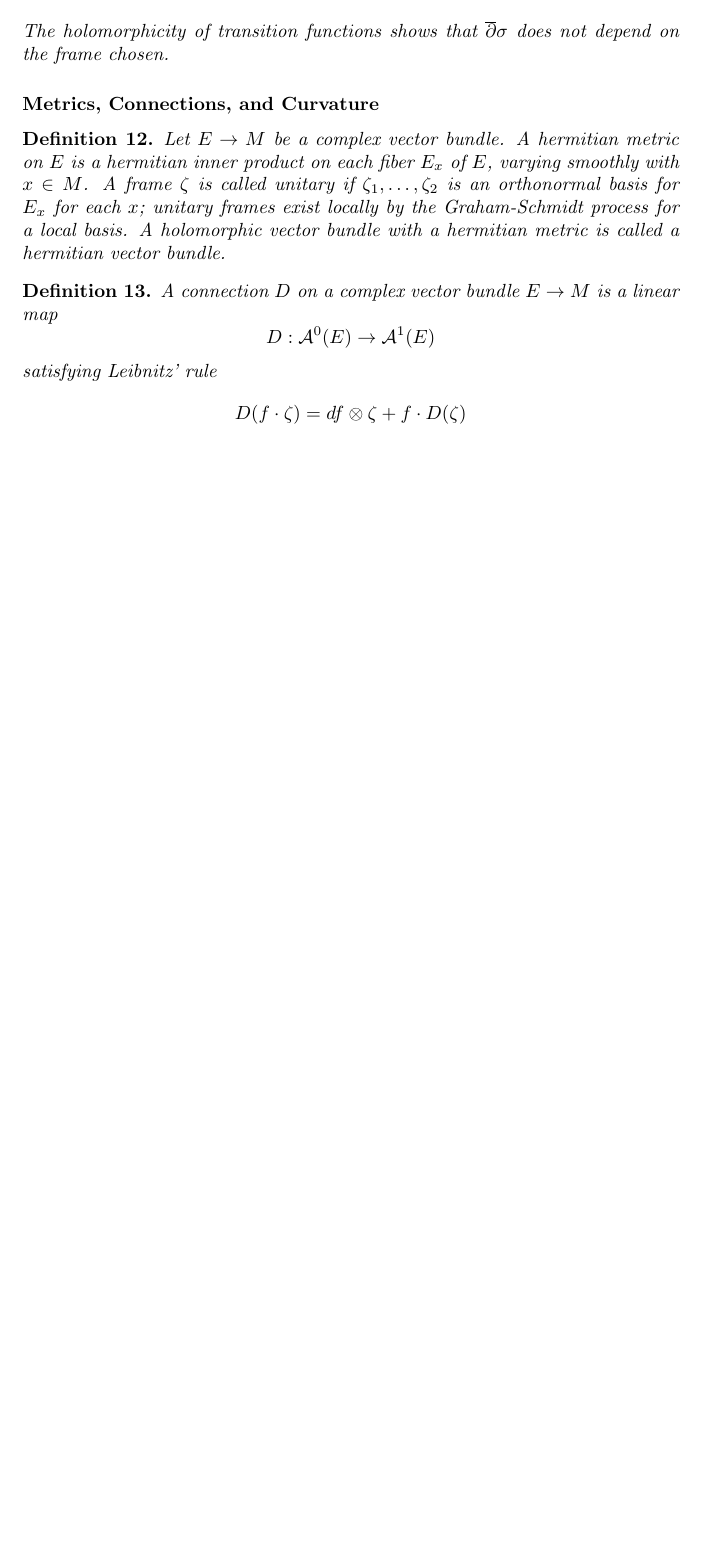
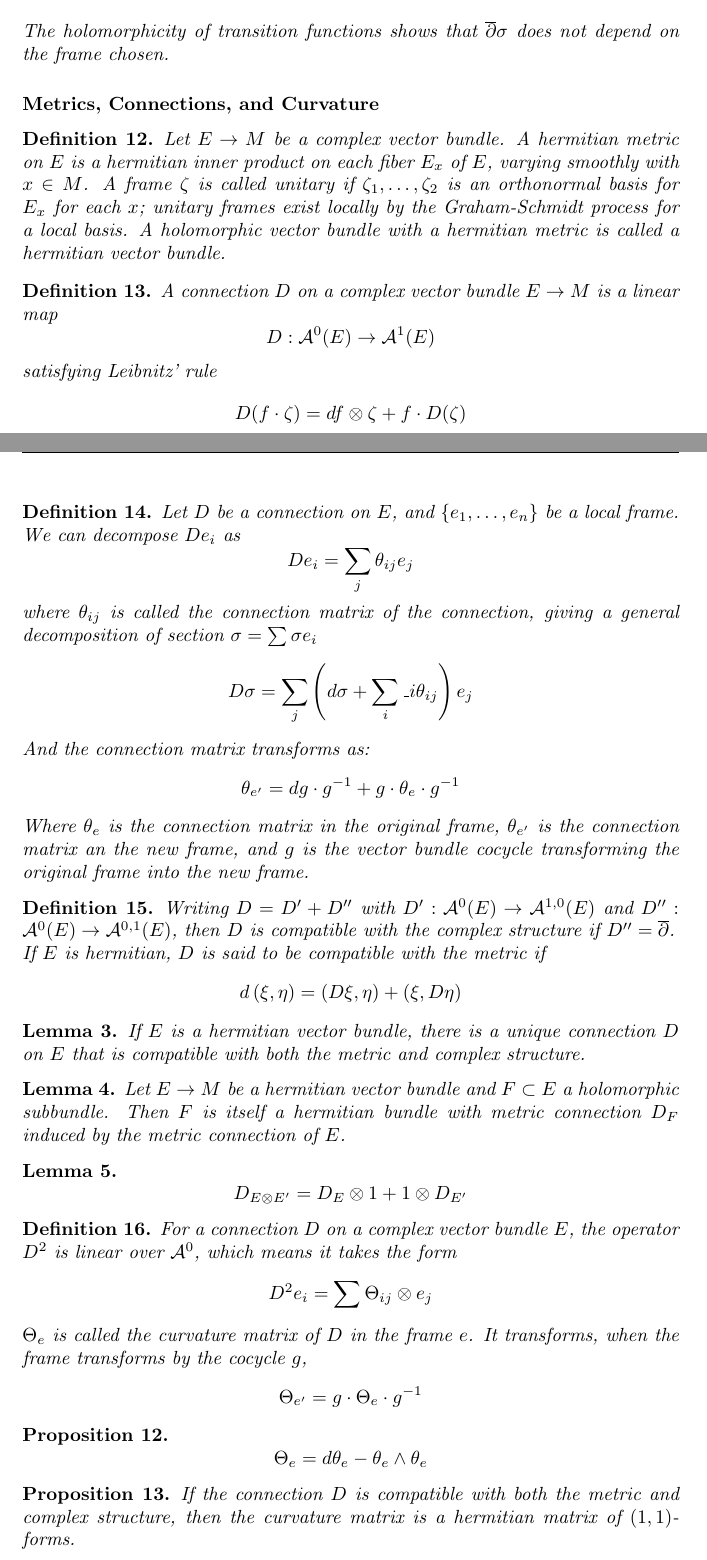
Before and after one commit to samueltwallace/book-notes, a LaTeX book (Griffiths/main.tex, which reads Griffiths/ch0.tex): part of page 18 of 18 before the commit and two parts of pages 18 and 19 of 20 after it, the two joined at a grey line, cut so that both start at the same text, the shorter picture padded with empty space. Compiled offline with pdfLaTeX.

Commit message:
finished complex vector bundles

```diff
--- a/Griffiths/ch0.tex
+++ b/Griffiths/ch0.tex
@@ -745,3 +745,78 @@ satisfying Leibnitz' rule
 
 
 \end{defn}
+
+\begin{defn}
+
+Let $D$ be a connection on $E$, and $ \left\{ e_1, \ldots, e_n \right\}$ be a local frame. We can decompose $D e_i$ as
+\[
+De_i = \sum_j \theta_{ ij } e_j
+\]
+where $ \theta_{ ij }$ is called the connection matrix of the connection, giving a general decomposition of section $ \sigma =\sum \sigma e_i$
+\[
+	D \sigma = \sum_j \left( d \sigma + \sum_i \_i \theta_{ ij } \right)e_j
+\]
+And the connection matrix transforms as:
+\[
+	\theta_{ e' } = dg \cdot g^{-1} + g \cdot \theta_e \cdot g^{-1}
+\]
+Where $\theta_e$ is the connection matrix in the original frame, $ \theta_{ e' }$ is the connection matrix an the new frame, and $g$ is the vector bundle cocycle transforming the original frame into the new frame.
+\end{defn}
+
+\begin{defn}
+
+	Writing $D = D' + D''$ with $D': \mathcal{A}^0 (E) \to \mathcal{A}^{ 1,0 }(E)$ and $D'': \mathcal{A}^0(E) \to \mathcal{A}^{ 0,1 }(E)$, then $D$ is \textit{compatible with the complex structure} if $D'' = \dbar$. \\
+	If $E$ is hermitian, $D$ is said to be \textit{compatible with the metric} if
+	\[
+		d \left( \xi, \eta \right) = \left( D \xi, \eta \right) + \left( \xi, D \eta \right)
+	\]
+
+\end{defn}
+
+\begin{lem}
+
+If $E$ is a hermitian vector bundle, there is a unique connection $D$ on $E$ that is compatible with both the metric and complex structure.
+
+\end{lem}
+
+\begin{lem}
+
+Let $E \to M$ be a hermitian vector bundle and $F \subset E$ a holomorphic subbundle. Then $F$ is itself a hermitian bundle with metric connection $D_F$ induced by the metric connection of $E$.
+
+\end{lem}
+
+\begin{lem}
+
+\[
+D_{ E \otimes E' } = D_E \otimes 1 + 1 \otimes D_{ E' }
+\]
+
+
+\end{lem}
+
+\begin{defn}
+
+	For a connection $D$ on a complex vector bundle $E$, the operator $D^2$ is linear over $ \mathcal{A}^0$, which means it takes the form
+	\[
+	D^2 e_i = \sum \Theta_{ ij } \otimes e_j
+	\]
+$ \Theta_e$ is called the \textit{curvature matrix} of $D$ in the frame $e$. It transforms, when the frame transforms by the cocycle $g$,
+\[
+	\Theta_{ e' } = g \cdot \Theta_e \cdot g^{-1}
+\]
+
+\end{defn}
+
+\begin{prop}
+
+\[
+\Theta_e = d \theta_e - \theta_e \wedge \theta_e
+\]
+
+
+\end{prop}
+
+
+\begin{prop}
+
+	If the connection $D$ is compatible with both the metric and complex structure, then the curvature matrix is a hermitian matrix of $(1,1)$-forms.
--- a/Griffiths/main.tex
+++ b/Griffiths/main.tex
@@ -11,6 +11,7 @@
 \transcribernotes{%
 Copied without proofs for independent study.
 }
+\newcommand{\dbar}{\overline{\partial}}
 
 \begin{document}
 
```
Also changed, not shown: Goldberg/main.pdf, Griffiths/main.pdf, Griffiths/ch0.tex (43 more changed lines).
